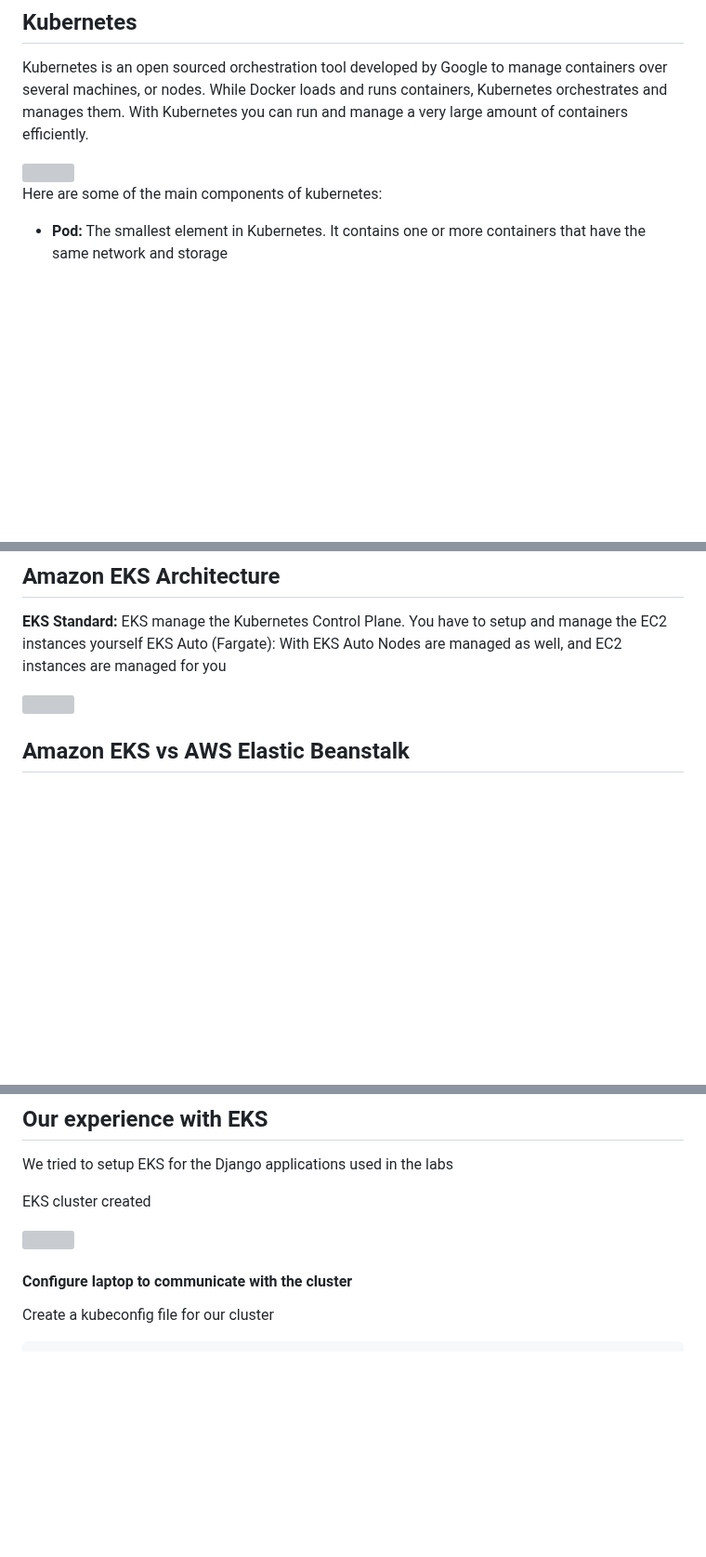
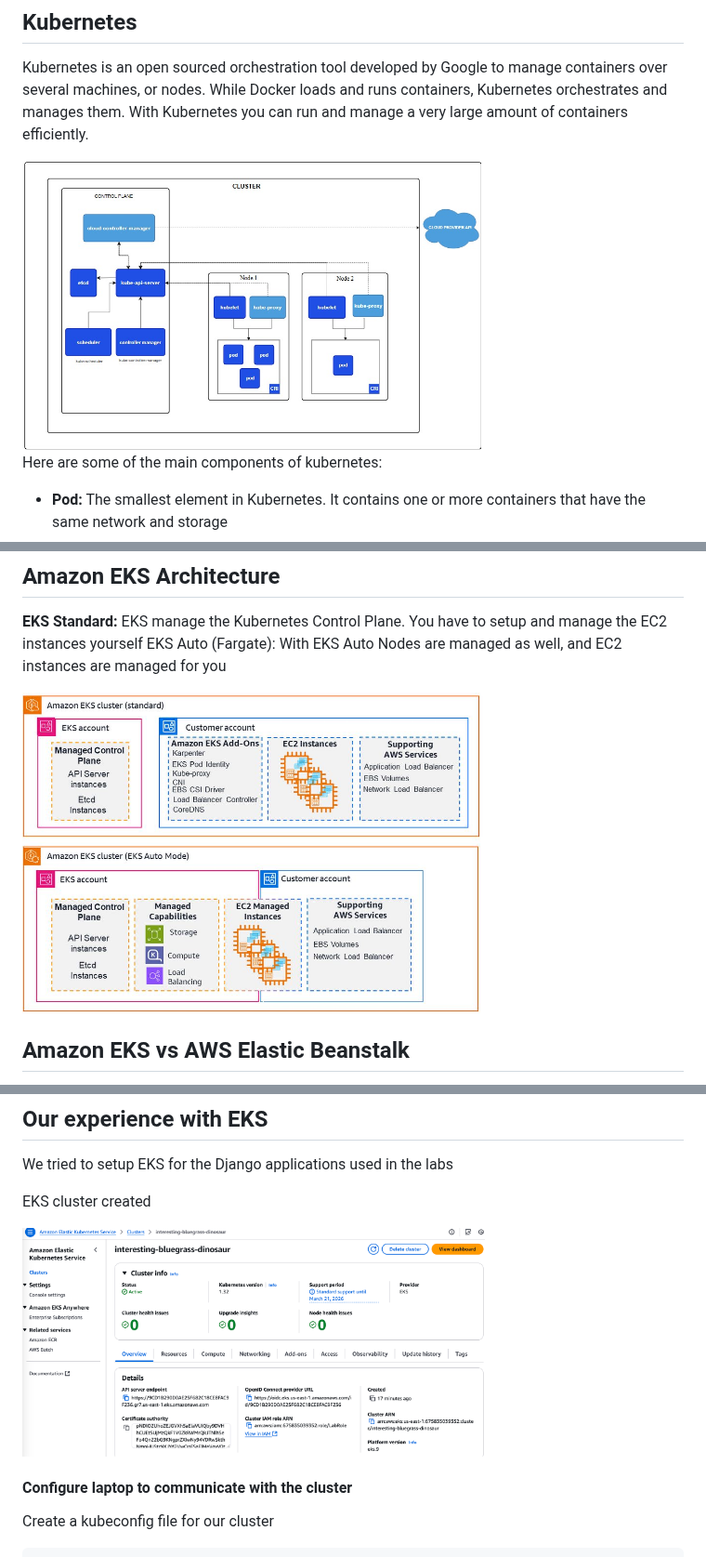
Before and after one commit to CCBDA-UPC/Research-Projects-2025, a Markdown page: kubernetes/README.md, 3 parts joined by grey strips. Shown at 93% size. GitHub-like rendering; blank space fills up the shorter version; grey boxes are pictures that could not be loaded.

```diff
--- a/kubernetes/README.md
+++ b/kubernetes/README.md
@@ -4,7 +4,7 @@
 
 Kubernetes is an open sourced orchestration tool developed by Google to manage containers over several machines, or nodes. While Docker loads and runs containers, Kubernetes orchestrates and manages them. With Kubernetes you can run and manage a very large amount of containers efficiently.
 
-<img src="../img/Kubernetes_comp.jpg" width=70% height=70%>
+<img src="img/Kubernetes_comp.jpg" width=70% height=70%>
 
 Here are some of the main components of kubernetes:
 
@@ -29,7 +29,7 @@ The downside of using Amazon EKS is that it costs more than Kubernetes. AWS char
 **EKS Standard:** EKS manage the Kubernetes Control Plane. You have to setup and manage the EC2 instances yourself
 EKS Auto (Fargate): With EKS Auto Nodes are managed as well, and EC2 instances are managed for you
 
-<img src="../img/AWS_EKS_auto_vs_standard.JPG" width=70% height=70%>
+<img src="img/AWS_EKS_auto_vs_standard.JPG" width=70% height=70%>
 
 ## Amazon EKS vs AWS Elastic Beanstalk
 
@@ -53,7 +53,7 @@ We tried to setup EKS for the Django applications used in the labs
 
 EKS cluster created
 
-<img src="../img/EKS_cluster_created.png" width=70% height=70%>
+<img src="img/EKS_cluster_created.png" width=70% height=70%>
 
 #### Configure laptop to communicate with the cluster
 Create a kubeconfig file for our cluster
```
Also changed, not shown: other parts of kubernetes/README.md (+6 -6 lines).
